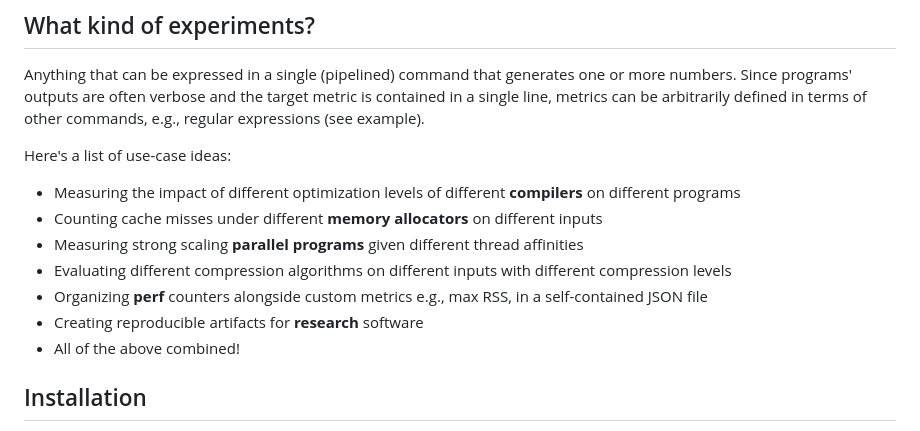
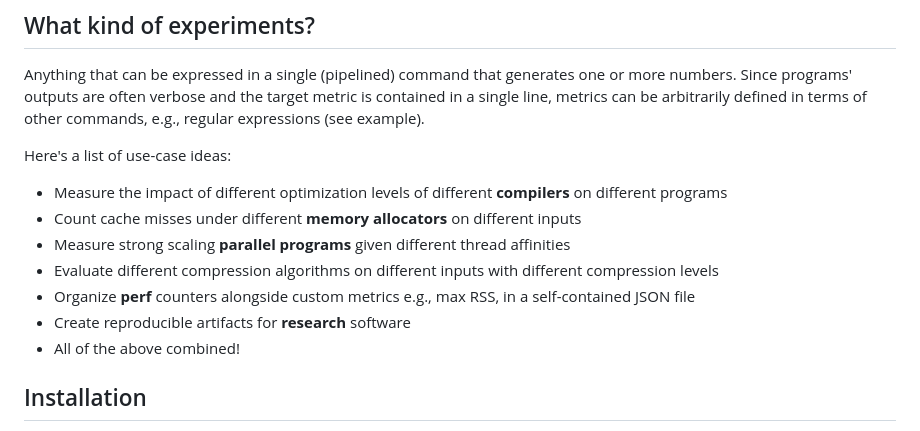
Before and after one commit to fsossai/yuclid, a Markdown page: README.md, the part around the change. Drawn GitHub-style.

```diff
--- a/README.md
+++ b/README.md
@@ -18,12 +18,12 @@ Since programs' outputs are often verbose and the target metric is contained in
 metrics can be arbitrarily defined in terms of other commands, e.g., regular expressions (see example).
 
 Here's a list of use-case ideas:
-- Measuring the impact of different optimization levels of different **compilers** on different programs
-- Counting cache misses under different **memory allocators** on different inputs
-- Measuring strong scaling **parallel programs** given different thread affinities
-- Evaluating different compression algorithms on different inputs with different compression levels
-- Organizing **perf** counters alongside custom metrics e.g., max RSS, in a self-contained JSON file
-- Creating reproducible artifacts for **research** software
+- Measure the impact of different optimization levels of different **compilers** on different programs
+- Count cache misses under different **memory allocators** on different inputs
+- Measure strong scaling **parallel programs** given different thread affinities
+- Evaluate different compression algorithms on different inputs with different compression levels
+- Organize **perf** counters alongside custom metrics e.g., max RSS, in a self-contained JSON file
+- Create reproducible artifacts for **research** software
 - All of the above combined!
 
 ## Installation
```
